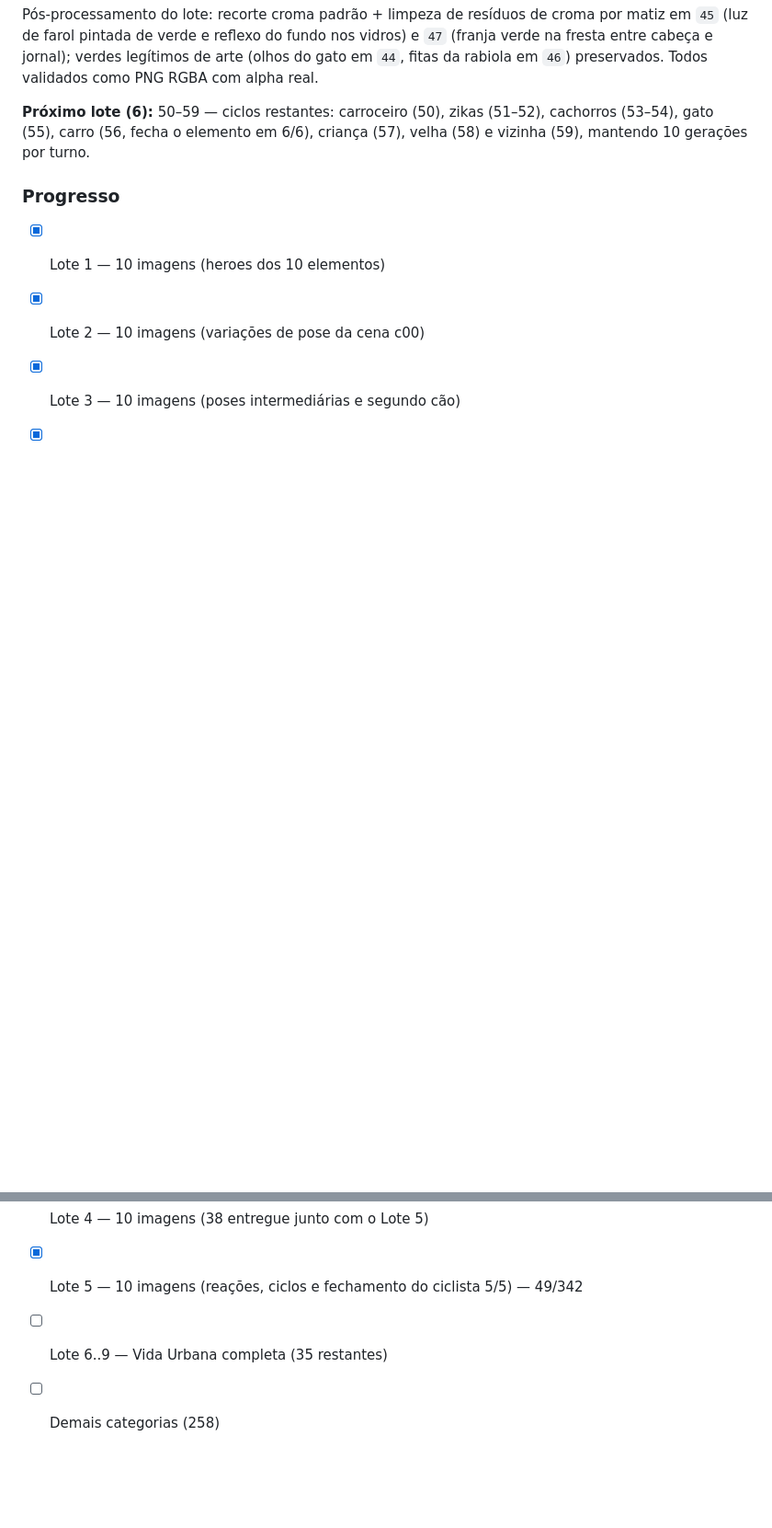
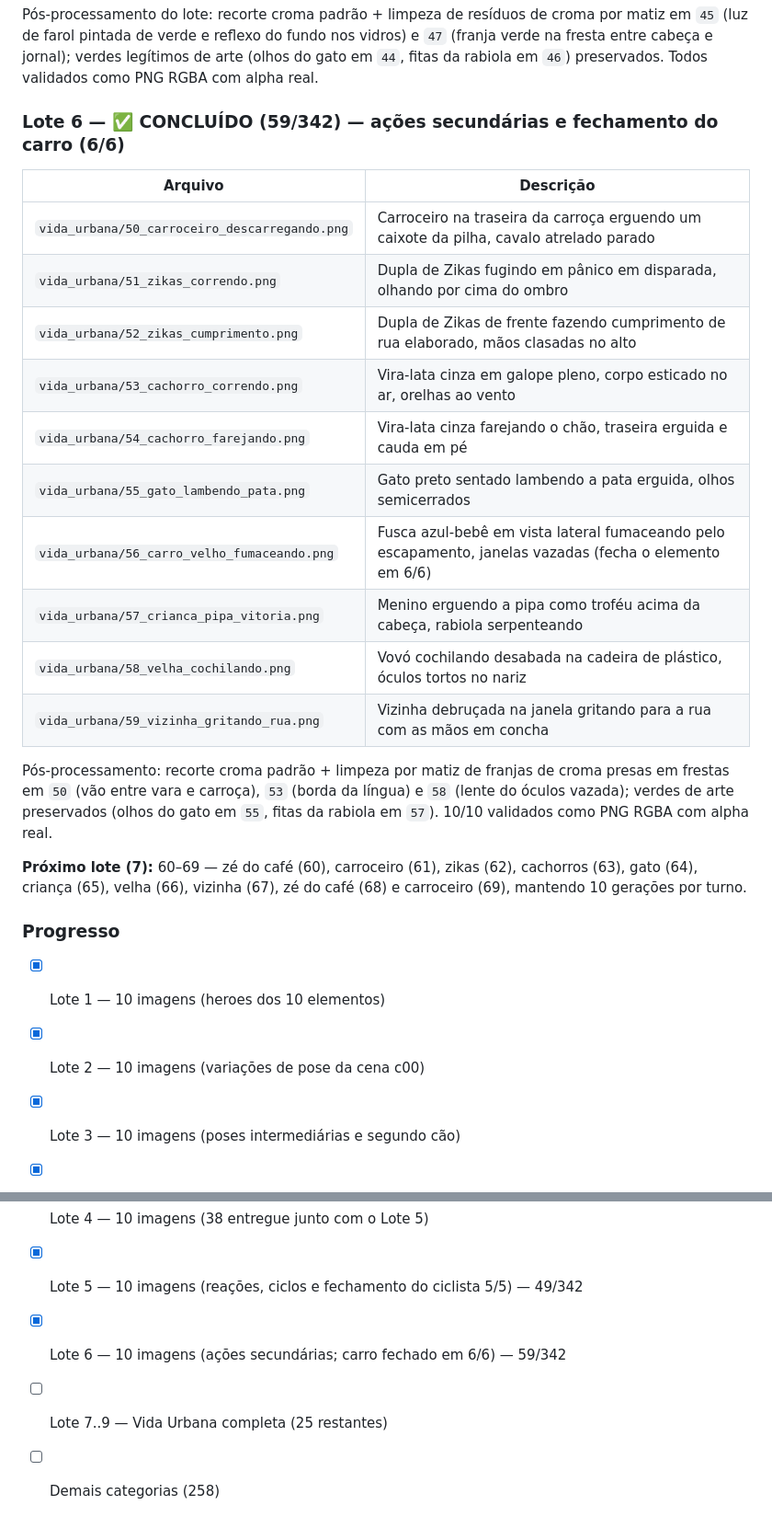
Before and after one commit to berger33/migalhopolis, a Markdown page: assets/README.md, 2 parts joined by grey strips. Shown at 92% size. Drawn GitHub-style; blank space fills up the shorter version.

Commit message:
docs(assets): status do Lote 6 (59/342) e plano do Lote 7
Co-authored-by: arena-agent <297053741+arena-agent@users.noreply.github.com>

```diff
--- a/assets/README.md
+++ b/assets/README.md
@@ -148,9 +148,29 @@ e `47` (franja verde na fresta entre cabeça e jornal); verdes legítimos de art
 (olhos do gato em `44`, fitas da rabiola em `46`) preservados. Todos validados
 como PNG RGBA com alpha real.
 
-**Próximo lote (6):** 50–59 — ciclos restantes: carroceiro (50), zikas (51–52),
-cachorros (53–54), gato (55), carro (56, fecha o elemento em 6/6), criança (57),
-velha (58) e vizinha (59), mantendo 10 gerações por turno.
+### Lote 6 — ✅ CONCLUÍDO (59/342) — ações secundárias e fechamento do carro (6/6)
+
+| Arquivo | Descrição |
+|---|---|
+| `vida_urbana/50_carroceiro_descarregando.png` | Carroceiro na traseira da carroça erguendo um caixote da pilha, cavalo atrelado parado |
+| `vida_urbana/51_zikas_correndo.png` | Dupla de Zikas fugindo em pânico em disparada, olhando por cima do ombro |
+| `vida_urbana/52_zikas_cumprimento.png` | Dupla de Zikas de frente fazendo cumprimento de rua elaborado, mãos clasadas no alto |
+| `vida_urbana/53_cachorro_correndo.png` | Vira-lata cinza em galope pleno, corpo esticado no ar, orelhas ao vento |
+| `vida_urbana/54_cachorro_farejando.png` | Vira-lata cinza farejando o chão, traseira erguida e cauda em pé |
+| `vida_urbana/55_gato_lambendo_pata.png` | Gato preto sentado lambendo a pata erguida, olhos semicerrados |
+| `vida_urbana/56_carro_velho_fumaceando.png` | Fusca azul-bebê em vista lateral fumaceando pelo escapamento, janelas vazadas (fecha o elemento em 6/6) |
+| `vida_urbana/57_crianca_pipa_vitoria.png` | Menino erguendo a pipa como troféu acima da cabeça, rabiola serpenteando |
+| `vida_urbana/58_velha_cochilando.png` | Vovó cochilando desabada na cadeira de plástico, óculos tortos no nariz |
+| `vida_urbana/59_vizinha_gritando_rua.png` | Vizinha debruçada na janela gritando para a rua com as mãos em concha |
+
+Pós-processamento: recorte croma padrão + limpeza por matiz de franjas de croma
+presas em frestas em `50` (vão entre vara e carroça), `53` (borda da língua) e
+`58` (lente do óculos vazada); verdes de arte preservados (olhos do gato em
+`55`, fitas da rabiola em `57`). 10/10 validados como PNG RGBA com alpha real.
+
+**Próximo lote (7):** 60–69 — zé do café (60), carroceiro (61), zikas (62),
+cachorros (63), gato (64), criança (65), velha (66), vizinha (67), zé do café
+(68) e carroceiro (69), mantendo 10 gerações por turno.
 
 ### Progresso
 
@@ -159,5 +179,6 @@ velha (58) e vizinha (59), mantendo 10 gerações por turno.
 - [x] Lote 3 — 10 imagens (poses intermediárias e segundo cão)
 - [x] Lote 4 — 10 imagens (38 entregue junto com o Lote 5)
 - [x] Lote 5 — 10 imagens (reações, ciclos e fechamento do ciclista 5/5) — 49/342
-- [ ] Lote 6..9 — Vida Urbana completa (35 restantes)
+- [x] Lote 6 — 10 imagens (ações secundárias; carro fechado em 6/6) — 59/342
+- [ ] Lote 7..9 — Vida Urbana completa (25 restantes)
 - [ ] Demais categorias (258)
```
